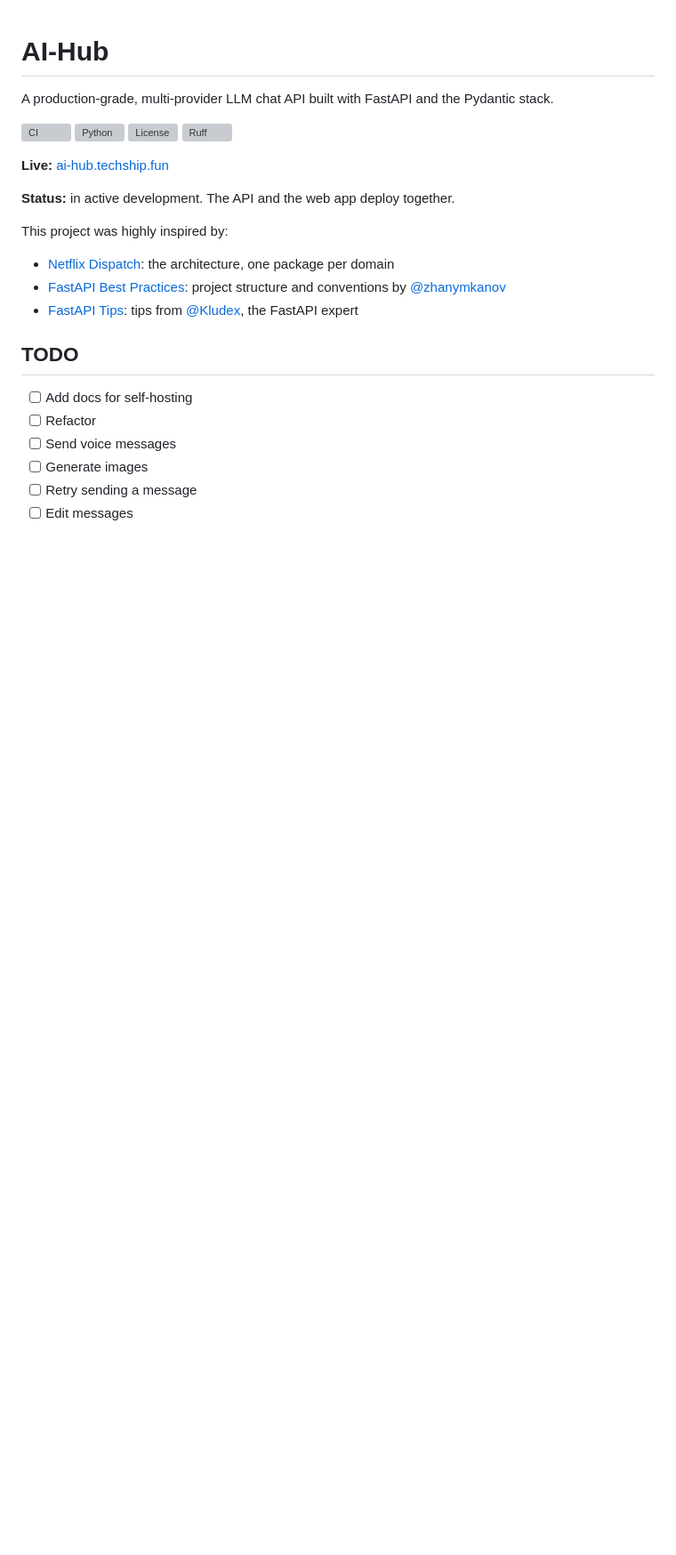
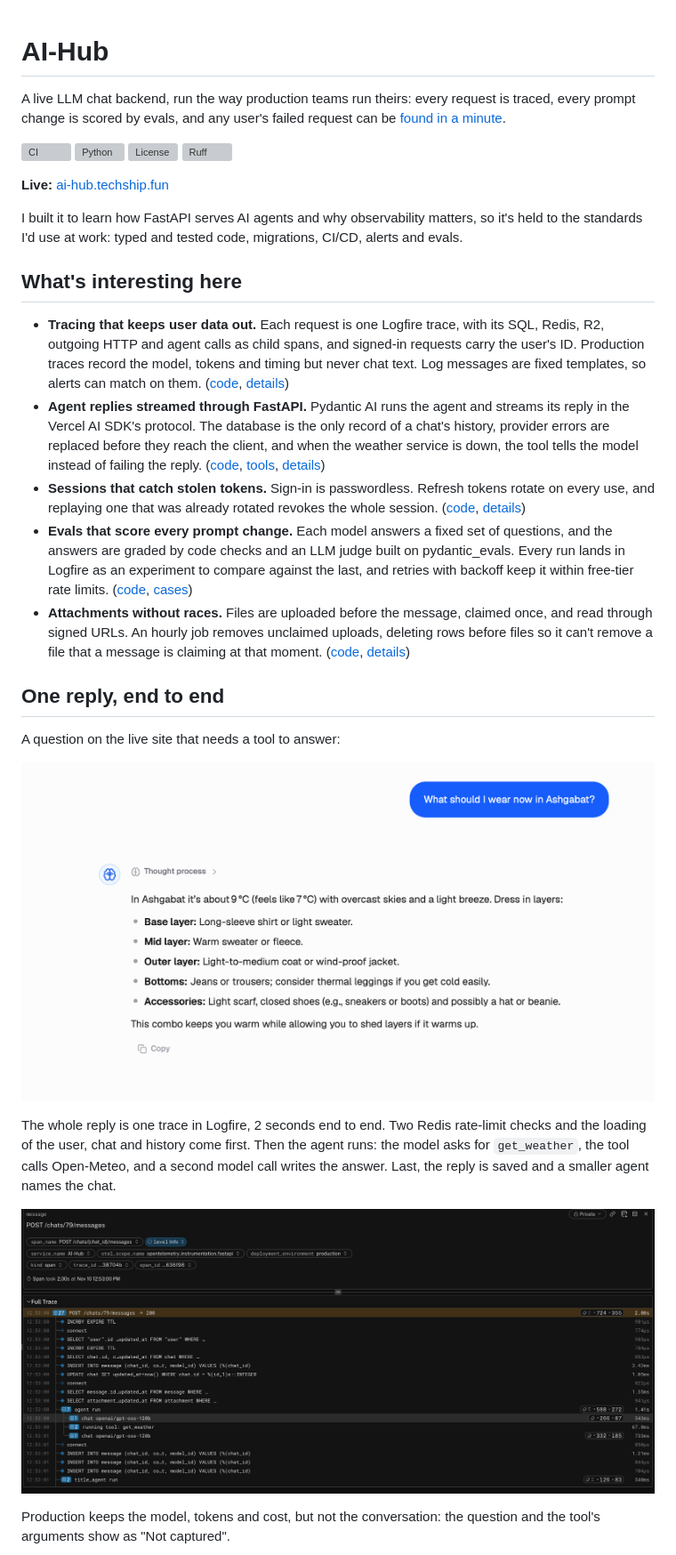
Before and after one commit to mekanbaymyradov/AI-Hub, a Markdown page: README.md, the part around one of its changes. Shown at 89% size. GitHub-like rendering; pictures changed too: docs/images/chat-reply.png (added), docs/images/trace.png (added); blank space fills up the shorter version; grey boxes are pictures that could not be loaded.

```diff
--- a/README.md
+++ b/README.md
@@ -1,6 +1,8 @@
 # AI-Hub
 
-A production-grade, multi-provider LLM chat API built with FastAPI and the Pydantic stack.
+A live LLM chat backend, run the way production teams run theirs: every
+request is traced, every prompt change is scored by evals, and any user's
+failed request can be [found in a minute](docs/debugging-a-failed-reply.md).
 
 [![CI](https://github.com/mekanbaymyradov/AI-Hub/actions/workflows/ci.yml/badge.svg)](https://github.com/mekanbaymyradov/AI-Hub/actions/workflows/ci.yml)
 [![Python](https://img.shields.io/python/required-version-toml?tomlFilePath=https://raw.githubusercontent.com/mekanbaymyradov/AI-Hub/main/pyproject.toml)](pyproject.toml)
@@ -9,19 +11,54 @@ A production-grade, multi-provider LLM chat API built with FastAPI and the Pydan
 
 **Live:** [ai-hub.techship.fun](https://ai-hub.techship.fun/)
 
-**Status:** in active development. The API and the web app deploy together.
+I built it to learn how FastAPI serves AI agents and why observability
+matters, so it's held to the standards I'd use at work: typed and tested code,
+migrations, CI/CD, alerts and evals.
 
-This project was highly inspired by:
+## What's interesting here
 
-- [Netflix Dispatch](https://github.com/Netflix/dispatch/tree/main/src/dispatch): the architecture, one package per domain
-- [FastAPI Best Practices](https://github.com/zhanymkanov/fastapi-best-practices): project structure and conventions by [@zhanymkanov](https://github.com/zhanymkanov)
-- [FastAPI Tips](https://github.com/Kludex/fastapi-tips): tips from [@Kludex](https://github.com/Kludex), the FastAPI expert
+- **Tracing that keeps user data out.** Each request is one Logfire trace, with
+  its SQL, Redis, R2, outgoing HTTP and agent calls as child spans, and
+  signed-in requests carry the user's ID. Production traces record the model,
+  tokens and timing but never chat text. Log messages are fixed templates, so
+  alerts can match on them.
+  ([code](src/observability.py), [details](docs/architecture.md#logging-and-observability))
+- **Agent replies streamed through FastAPI.** Pydantic AI runs the agent and
+  streams its reply in the Vercel AI SDK's protocol. The database is the only
+  record of a chat's history, provider errors are replaced before they reach
+  the client, and when the weather service is down, the tool tells the model
+  instead of failing the reply.
+  ([code](src/chat/adapter.py), [tools](src/llm/tools.py), [details](docs/architecture.md#streaming))
+- **Sessions that catch stolen tokens.** Sign-in is passwordless. Refresh
+  tokens rotate on every use, and replaying one that was already rotated
+  revokes the whole session.
+  ([code](src/auth/sessions.py), [details](docs/architecture.md#auth))
+- **Evals that score every prompt change.** Each model answers a fixed set of
+  questions, and the answers are graded by code checks and an LLM judge built
+  on pydantic_evals. Every run lands in Logfire as an experiment to compare
+  against the last, and retries with backoff keep it within free-tier rate
+  limits.
+  ([code](evals/), [cases](evals/cases.yaml))
+- **Attachments without races.** Files are uploaded before the message,
+  claimed once, and read through signed URLs. An hourly job removes unclaimed
+  uploads, deleting rows before files so it can't remove a file that a message
+  is claiming at that moment.
+  ([code](src/chat/schedule.py), [details](docs/architecture.md#attachments))
 
-## TODO
+## One reply, end to end
 
-- [ ] Add docs for self-hosting
-- [ ] Refactor
-- [ ] Send voice messages
-- [ ] Generate images
-- [ ] Retry sending a message
-- [ ] Edit messages
+A question on the live site that needs a tool to answer:
+
+![The chat: "What should I wear now in Ashgabat?" answered with the current weather and a layered outfit](docs/images/chat-reply.png)
+
+The whole reply is one trace in Logfire, 2 seconds end to end. Two Redis
+rate-limit checks and the loading of the user, chat and history come first.
+Then the agent runs: the model asks for `get_weather`, the tool calls
+Open-Meteo, and a second model call writes the answer. Last, the reply is saved
+and a smaller agent names the chat.
+
+![The production trace: rate-limit checks and SQL, then an agent run with two model calls around a get_weather tool call, then the title agent](docs/images/trace.png)
+
+Production keeps the model, tokens and cost, but not the conversation: the
+question and the tool's arguments show as "Not captured".
+
```
Also changed, not shown: other parts of README.md (+91 -15 lines), docs/debugging-a-failed-reply.md (added, +110 -0 lines), docs/ideas.md (deleted, +0 -20 lines), docs/images/model-run.png (added).
